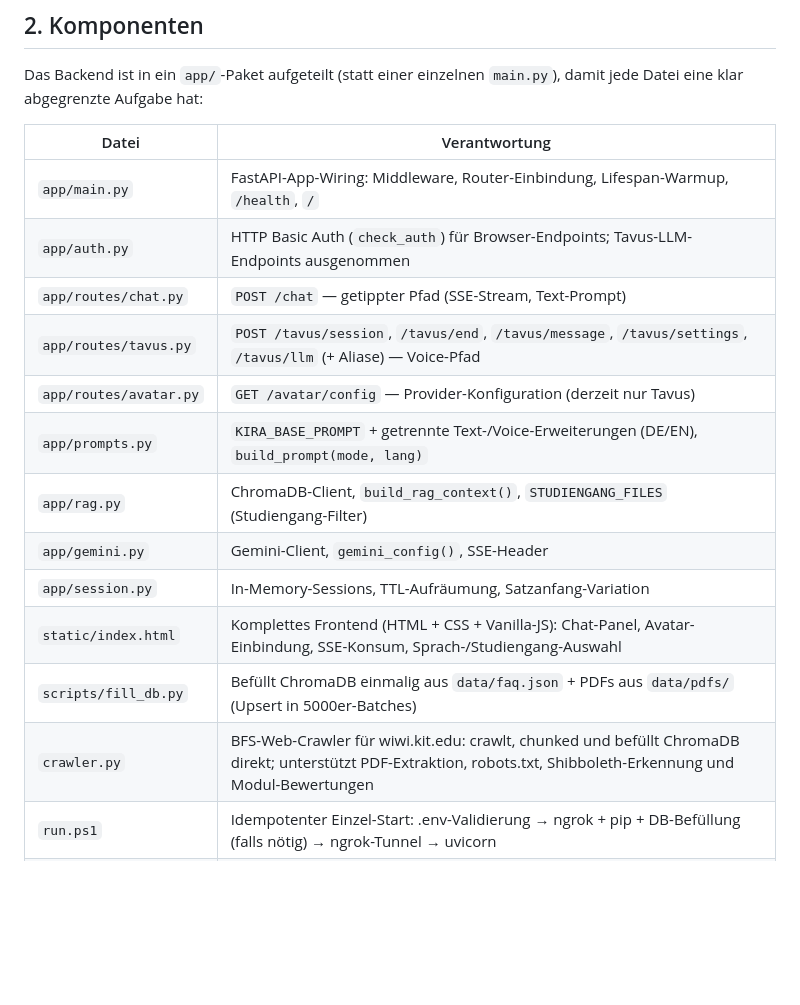
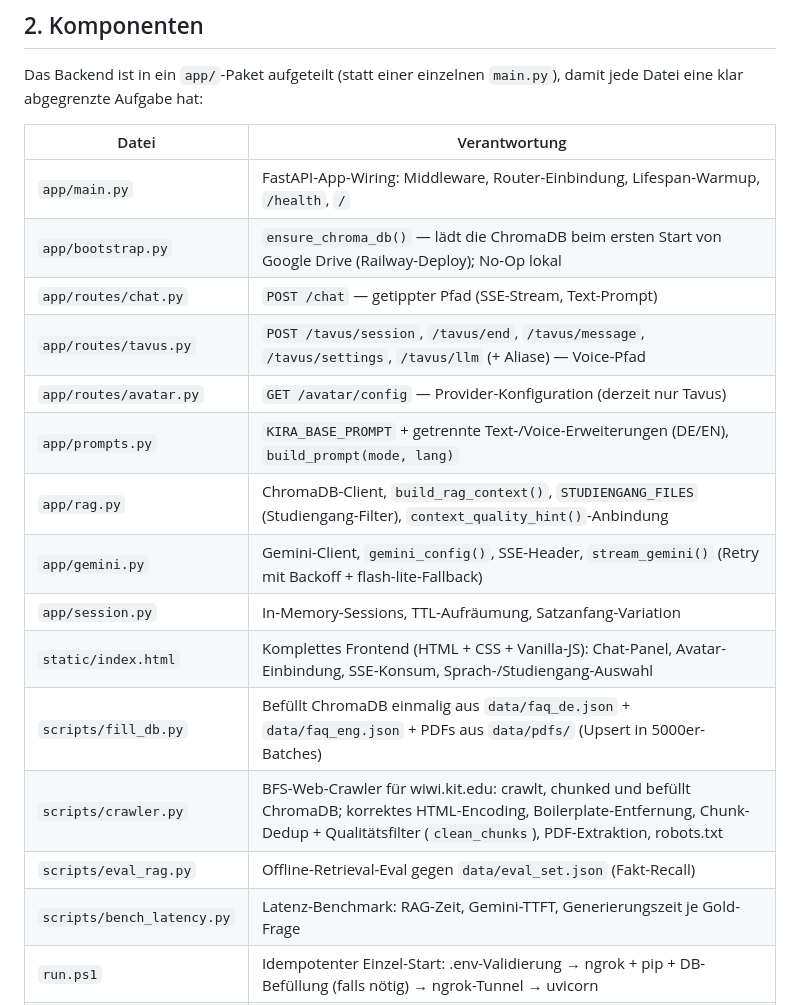
Before and after one commit to Fleinsbach32/Avatar_Teamprojekt, a Markdown page: docs/DOKUMENTATION.md, the part around one of its changes. Rendered like a GitHub page; blank space fills up the shorter version.

```diff
--- a/docs/DOKUMENTATION.md
+++ b/docs/DOKUMENTATION.md
@@ -46,17 +46,19 @@ Das Backend ist in ein `app/`-Paket aufgeteilt (statt einer einzelnen
 | Datei | Verantwortung |
 |---|---|
 | `app/main.py` | FastAPI-App-Wiring: Middleware, Router-Einbindung, Lifespan-Warmup, `/health`, `/` |
-| `app/auth.py` | HTTP Basic Auth (`check_auth`) für Browser-Endpoints; Tavus-LLM-Endpoints ausgenommen |
+| `app/bootstrap.py` | `ensure_chroma_db()` — lädt die ChromaDB beim ersten Start von Google Drive (Railway-Deploy); No-Op lokal |
 | `app/routes/chat.py` | `POST /chat` — getippter Pfad (SSE-Stream, Text-Prompt) |
 | `app/routes/tavus.py` | `POST /tavus/session`, `/tavus/end`, `/tavus/message`, `/tavus/settings`, `/tavus/llm` (+ Aliase) — Voice-Pfad |
 | `app/routes/avatar.py` | `GET /avatar/config` — Provider-Konfiguration (derzeit nur Tavus) |
 | `app/prompts.py` | `KIRA_BASE_PROMPT` + getrennte Text-/Voice-Erweiterungen (DE/EN), `build_prompt(mode, lang)` |
-| `app/rag.py` | ChromaDB-Client, `build_rag_context()`, `STUDIENGANG_FILES` (Studiengang-Filter) |
-| `app/gemini.py` | Gemini-Client, `gemini_config()`, SSE-Header |
+| `app/rag.py` | ChromaDB-Client, `build_rag_context()`, `STUDIENGANG_FILES` (Studiengang-Filter), `context_quality_hint()`-Anbindung |
+| `app/gemini.py` | Gemini-Client, `gemini_config()`, SSE-Header, `stream_gemini()` (Retry mit Backoff + flash-lite-Fallback) |
 | `app/session.py` | In-Memory-Sessions, TTL-Aufräumung, Satzanfang-Variation |
 | `static/index.html` | Komplettes Frontend (HTML + CSS + Vanilla-JS): Chat-Panel, Avatar-Einbindung, SSE-Konsum, Sprach-/Studiengang-Auswahl |
-| `scripts/fill_db.py` | Befüllt ChromaDB einmalig aus `data/faq.json` + PDFs aus `data/pdfs/` (Upsert in 5000er-Batches) |
-| `crawler.py` | BFS-Web-Crawler für wiwi.kit.edu: crawlt, chunked und befüllt ChromaDB direkt; unterstützt PDF-Extraktion, robots.txt, Shibboleth-Erkennung und Modul-Bewertungen |
+| `scripts/fill_db.py` | Befüllt ChromaDB einmalig aus `data/faq_de.json` + `data/faq_eng.json` + PDFs aus `data/pdfs/` (Upsert in 5000er-Batches) |
+| `scripts/crawler.py` | BFS-Web-Crawler für wiwi.kit.edu: crawlt, chunked und befüllt ChromaDB; korrektes HTML-Encoding, Boilerplate-Entfernung, Chunk-Dedup + Qualitätsfilter (`clean_chunks`), PDF-Extraktion, robots.txt |
+| `scripts/eval_rag.py` | Offline-Retrieval-Eval gegen `data/eval_set.json` (Fakt-Recall) |
+| `scripts/bench_latency.py` | Latenz-Benchmark: RAG-Zeit, Gemini-TTFT, Generierungszeit je Gold-Frage |
 | `run.ps1` | Idempotenter Einzel-Start: .env-Validierung → ngrok + pip + DB-Befüllung (falls nötig) → ngrok-Tunnel → uvicorn |
 | `crawl.ps1` | Einzel-Befehl für den Crawler: pip → Crawl → ChromaDB-Einbettung; Modi: Standard, `-FillDbOnly`, `-InjectRatings` |
 | `tests/` | pytest-Tests; schwere Abhängigkeiten (ChromaDB, Gemini, Torch) sind in `conftest.py` gemockt |
```
Also changed, not shown: other parts of docs/DOKUMENTATION.md (+16 -34 lines), README.md (+18 -13 lines), docs/dev-log/2026-06-24-session.md (added, +122 -0 lines).
